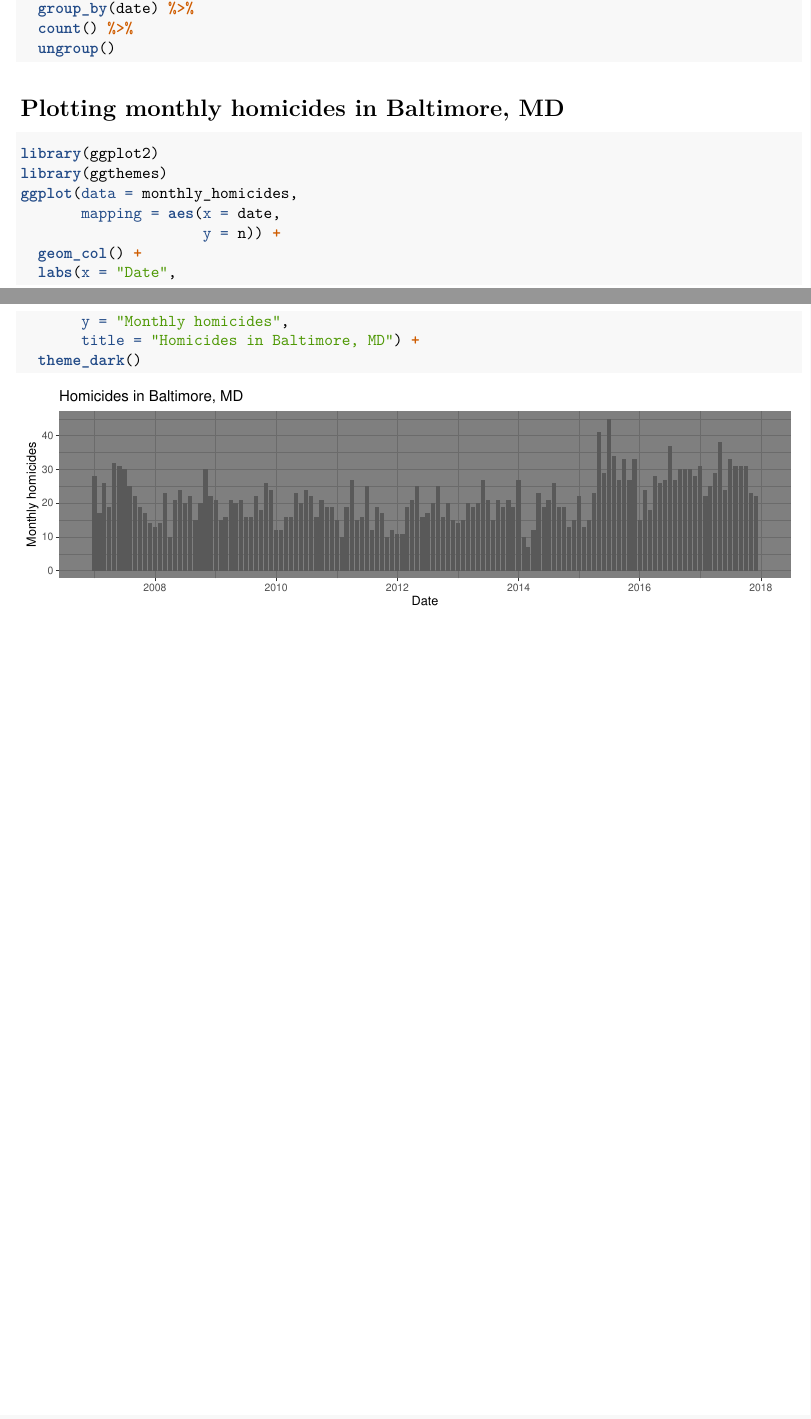
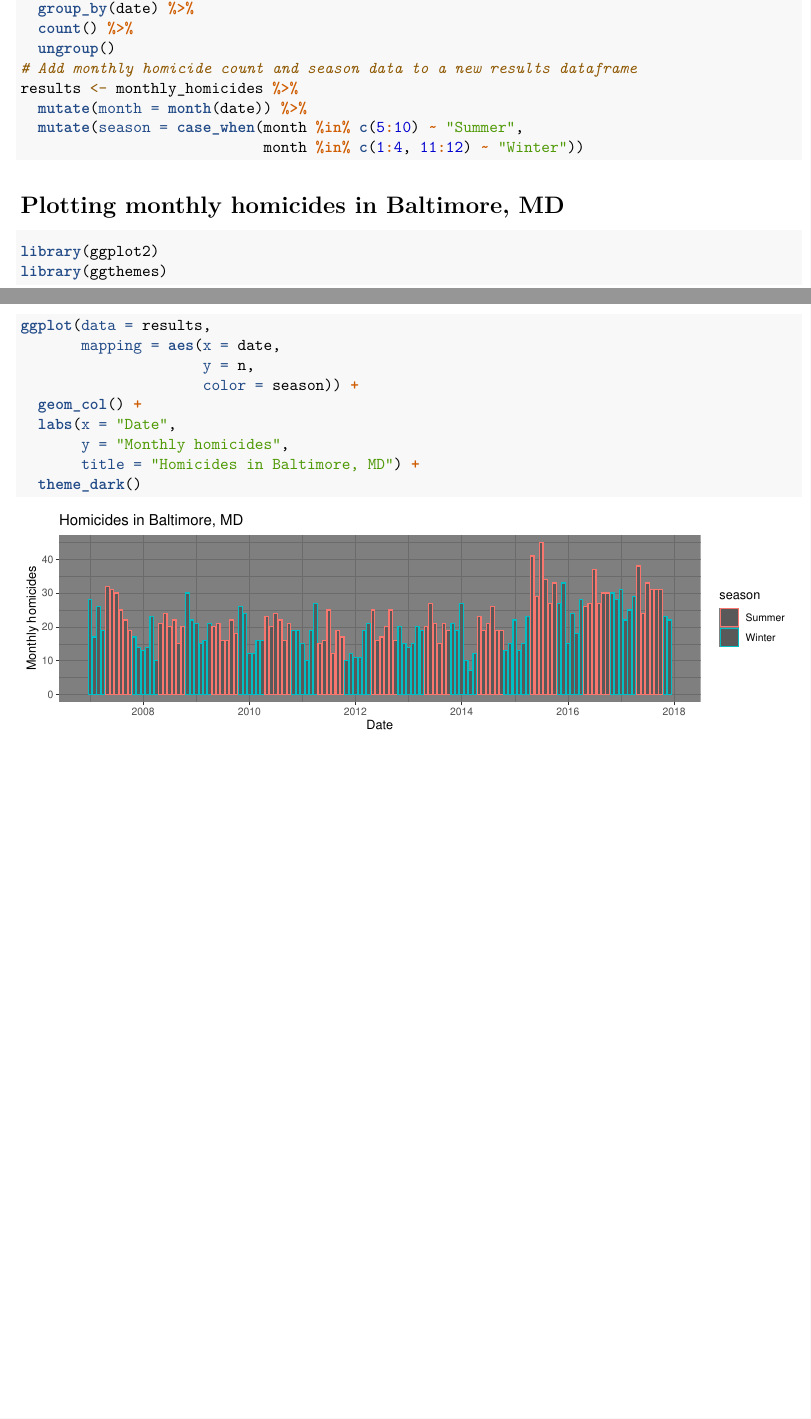
Before and after one commit to gamcewen/homework_5, an R Markdown document (writing/hw_answers.Rmd): two parts of pages 1 and 2 of 2, joined at a grey line, cut so that both start at the same text. Rendered offline with R 4.5, knitr and Pandoc, then LaTeX, with nearby package versions.

Commit message:
Added season data to Baltimore, MD monthly homicide plot

````diff
--- a/writing/hw_answers.Rmd
+++ b/writing/hw_answers.Rmd
@@ -44,6 +44,11 @@ monthly_homicides <- baltimore_homicides %>%
   group_by(date) %>%
   count() %>%
   ungroup()
+# Add monthly homicide count and season data to a new results dataframe
+results <- monthly_homicides %>%
+  mutate(month = month(date)) %>%
+  mutate(season = case_when(month %in% c(5:10) ~ "Summer",
+                            month %in% c(1:4, 11:12) ~ "Winter"))
 ```
 
 # Plotting monthly homicides in Baltimore, MD
@@ -51,9 +56,10 @@ monthly_homicides <- baltimore_homicides %>%
 ```{r plot_homicides, fig.width=900/96, fig.height=267/96}
 library(ggplot2)
 library(ggthemes)
-ggplot(data = monthly_homicides,
+ggplot(data = results,
        mapping = aes(x = date,
-                     y = n)) +
+                     y = n,
+                     color = season)) +
   geom_col() +
   labs(x = "Date",
        y = "Monthly homicides",
````
